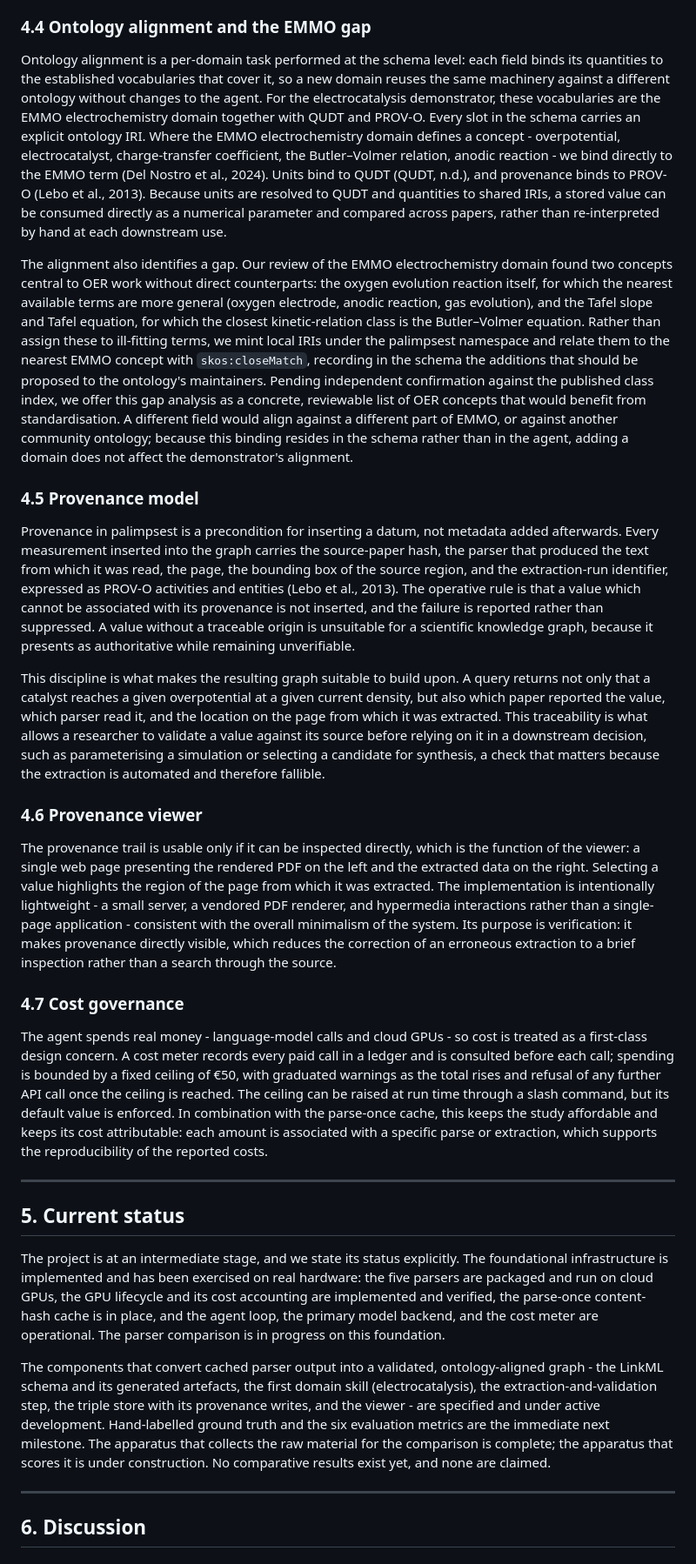
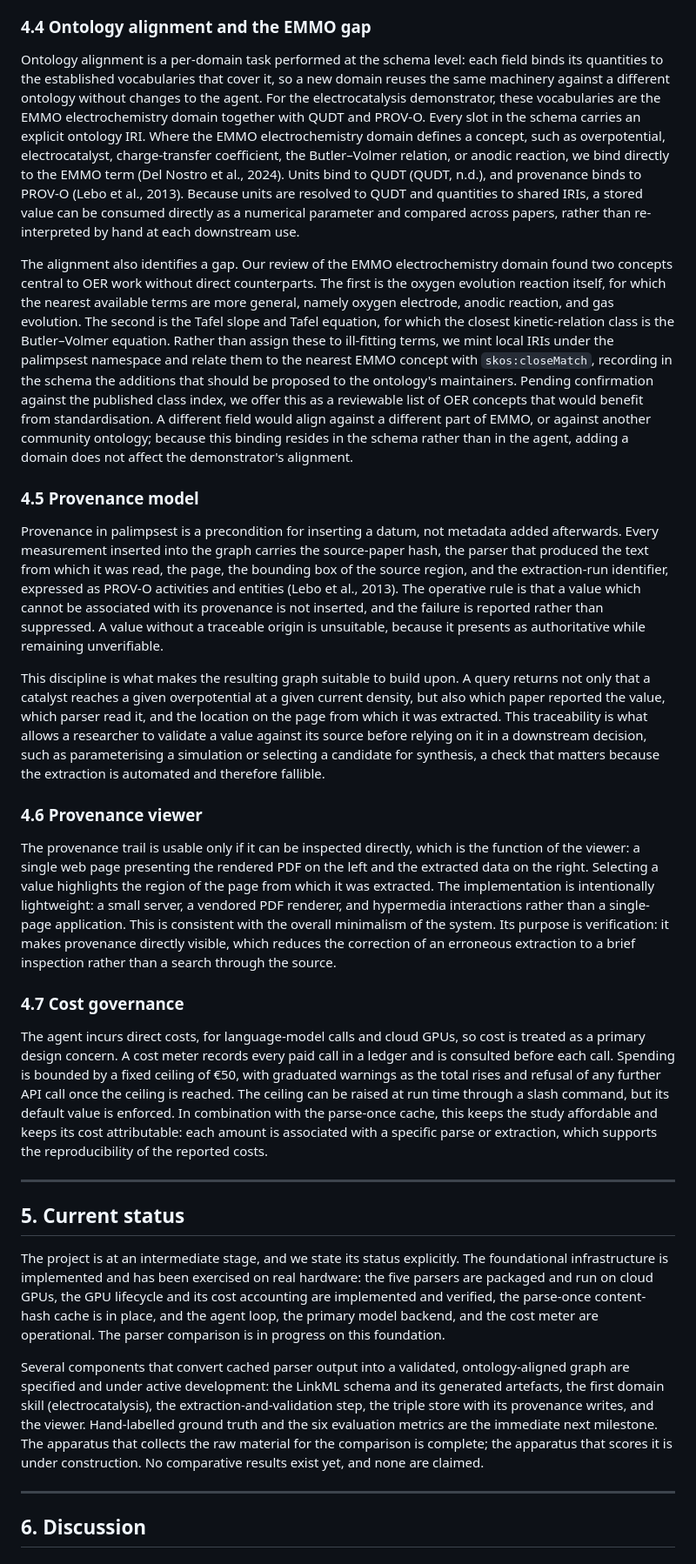
Before and after one commit to sleipnir029/palimpsest, a Markdown page: report/palimpsest-report.md, the part around one of its changes. Shown at 87% size. GitHub-like rendering.

```diff
--- a/report/palimpsest-report.md
+++ b/report/palimpsest-report.md
@@ -181,23 +181,23 @@ Authoring a skill for a new field uses the explore-first path: the agent is dire
 
 ### 4.4 Ontology alignment and the EMMO gap
 
-Ontology alignment is a per-domain task performed at the schema level: each field binds its quantities to the established vocabularies that cover it, so a new domain reuses the same machinery against a different ontology without changes to the agent. For the electrocatalysis demonstrator, these vocabularies are the EMMO electrochemistry domain together with QUDT and PROV-O. Every slot in the schema carries an explicit ontology IRI. Where the EMMO electrochemistry domain defines a concept - overpotential, electrocatalyst, charge-transfer coefficient, the Butler–Volmer relation, anodic reaction - we bind directly to the EMMO term (Del Nostro et al., 2024). Units bind to QUDT (QUDT, n.d.), and provenance binds to PROV-O (Lebo et al., 2013). Because units are resolved to QUDT and quantities to shared IRIs, a stored value can be consumed directly as a numerical parameter and compared across papers, rather than re-interpreted by hand at each downstream use.
+Ontology alignment is a per-domain task performed at the schema level: each field binds its quantities to the established vocabularies that cover it, so a new domain reuses the same machinery against a different ontology without changes to the agent. For the electrocatalysis demonstrator, these vocabularies are the EMMO electrochemistry domain together with QUDT and PROV-O. Every slot in the schema carries an explicit ontology IRI. Where the EMMO electrochemistry domain defines a concept, such as overpotential, electrocatalyst, charge-transfer coefficient, the Butler–Volmer relation, or anodic reaction, we bind directly to the EMMO term (Del Nostro et al., 2024). Units bind to QUDT (QUDT, n.d.), and provenance binds to PROV-O (Lebo et al., 2013). Because units are resolved to QUDT and quantities to shared IRIs, a stored value can be consumed directly as a numerical parameter and compared across papers, rather than re-interpreted by hand at each downstream use.
 
-The alignment also identifies a gap. Our review of the EMMO electrochemistry domain found two concepts central to OER work without direct counterparts: the oxygen evolution reaction itself, for which the nearest available terms are more general (oxygen electrode, anodic reaction, gas evolution), and the Tafel slope and Tafel equation, for which the closest kinetic-relation class is the Butler–Volmer equation. Rather than assign these to ill-fitting terms, we mint local IRIs under the palimpsest namespace and relate them to the nearest EMMO concept with `skos:closeMatch`, recording in the schema the additions that should be proposed to the ontology's maintainers. Pending independent confirmation against the published class index, we offer this gap analysis as a concrete, reviewable list of OER concepts that would benefit from standardisation. A different field would align against a different part of EMMO, or against another community ontology; because this binding resides in the schema rather than in the agent, adding a domain does not affect the demonstrator's alignment.
+The alignment also identifies a gap. Our review of the EMMO electrochemistry domain found two concepts central to OER work without direct counterparts. The first is the oxygen evolution reaction itself, for which the nearest available terms are more general, namely oxygen electrode, anodic reaction, and gas evolution. The second is the Tafel slope and Tafel equation, for which the closest kinetic-relation class is the Butler–Volmer equation. Rather than assign these to ill-fitting terms, we mint local IRIs under the palimpsest namespace and relate them to the nearest EMMO concept with `skos:closeMatch`, recording in the schema the additions that should be proposed to the ontology's maintainers. Pending confirmation against the published class index, we offer this as a reviewable list of OER concepts that would benefit from standardisation. A different field would align against a different part of EMMO, or against another community ontology; because this binding resides in the schema rather than in the agent, adding a domain does not affect the demonstrator's alignment.
 
 ### 4.5 Provenance model
 
-Provenance in palimpsest is a precondition for inserting a datum, not metadata added afterwards. Every measurement inserted into the graph carries the source-paper hash, the parser that produced the text from which it was read, the page, the bounding box of the source region, and the extraction-run identifier, expressed as PROV-O activities and entities (Lebo et al., 2013). The operative rule is that a value which cannot be associated with its provenance is not inserted, and the failure is reported rather than suppressed. A value without a traceable origin is unsuitable for a scientific knowledge graph, because it presents as authoritative while remaining unverifiable.
+Provenance in palimpsest is a precondition for inserting a datum, not metadata added afterwards. Every measurement inserted into the graph carries the source-paper hash, the parser that produced the text from which it was read, the page, the bounding box of the source region, and the extraction-run identifier, expressed as PROV-O activities and entities (Lebo et al., 2013). The operative rule is that a value which cannot be associated with its provenance is not inserted, and the failure is reported rather than suppressed. A value without a traceable origin is unsuitable, because it presents as authoritative while remaining unverifiable.
 
 This discipline is what makes the resulting graph suitable to build upon. A query returns not only that a catalyst reaches a given overpotential at a given current density, but also which paper reported the value, which parser read it, and the location on the page from which it was extracted. This traceability is what allows a researcher to validate a value against its source before relying on it in a downstream decision, such as parameterising a simulation or selecting a candidate for synthesis, a check that matters because the extraction is automated and therefore fallible.
 
 ### 4.6 Provenance viewer
 
-The provenance trail is usable only if it can be inspected directly, which is the function of the viewer: a single web page presenting the rendered PDF on the left and the extracted data on the right. Selecting a value highlights the region of the page from which it was extracted. The implementation is intentionally lightweight - a small server, a vendored PDF renderer, and hypermedia interactions rather than a single-page application - consistent with the overall minimalism of the system. Its purpose is verification: it makes provenance directly visible, which reduces the correction of an erroneous extraction to a brief inspection rather than a search through the source.
+The provenance trail is usable only if it can be inspected directly, which is the function of the viewer: a single web page presenting the rendered PDF on the left and the extracted data on the right. Selecting a value highlights the region of the page from which it was extracted. The implementation is intentionally lightweight: a small server, a vendored PDF renderer, and hypermedia interactions rather than a single-page application. This is consistent with the overall minimalism of the system. Its purpose is verification: it makes provenance directly visible, which reduces the correction of an erroneous extraction to a brief inspection rather than a search through the source.
 
 ### 4.7 Cost governance
 
-The agent spends real money - language-model calls and cloud GPUs - so cost is treated as a first-class design concern. A cost meter records every paid call in a ledger and is consulted before each call; spending is bounded by a fixed ceiling of €50, with graduated warnings as the total rises and refusal of any further API call once the ceiling is reached. The ceiling can be raised at run time through a slash command, but its default value is enforced. In combination with the parse-once cache, this keeps the study affordable and keeps its cost attributable: each amount is associated with a specific parse or extraction, which supports the reproducibility of the reported costs.
+The agent incurs direct costs, for language-model calls and cloud GPUs, so cost is treated as a primary design concern. A cost meter records every paid call in a ledger and is consulted before each call. Spending is bounded by a fixed ceiling of €50, with graduated warnings as the total rises and refusal of any further API call once the ceiling is reached. The ceiling can be raised at run time through a slash command, but its default value is enforced. In combination with the parse-once cache, this keeps the study affordable and keeps its cost attributable: each amount is associated with a specific parse or extraction, which supports the reproducibility of the reported costs.
 
 ---
 
@@ -205,7 +205,7 @@ The agent spends real money - language-model calls and cloud GPUs - so cost is t
 
 The project is at an intermediate stage, and we state its status explicitly. The foundational infrastructure is implemented and has been exercised on real hardware: the five parsers are packaged and run on cloud GPUs, the GPU lifecycle and its cost accounting are implemented and verified, the parse-once content-hash cache is in place, and the agent loop, the primary model backend, and the cost meter are operational. The parser comparison is in progress on this foundation.
 
-The components that convert cached parser output into a validated, ontology-aligned graph - the LinkML schema and its generated artefacts, the first domain skill (electrocatalysis), the extraction-and-validation step, the triple store with its provenance writes, and the viewer - are specified and under active development. Hand-labelled ground truth and the six evaluation metrics are the immediate next milestone. The apparatus that collects the raw material for the comparison is complete; the apparatus that scores it is under construction. No comparative results exist yet, and none are claimed.
+Several components that convert cached parser output into a validated, ontology-aligned graph are specified and under active development: the LinkML schema and its generated artefacts, the first domain skill (electrocatalysis), the extraction-and-validation step, the triple store with its provenance writes, and the viewer. Hand-labelled ground truth and the six evaluation metrics are the immediate next milestone. The apparatus that collects the raw material for the comparison is complete; the apparatus that scores it is under construction. No comparative results exist yet, and none are claimed.
 
 ---
 
```
Also changed, not shown: other parts of report/palimpsest-report.md (+34 -32 lines).
